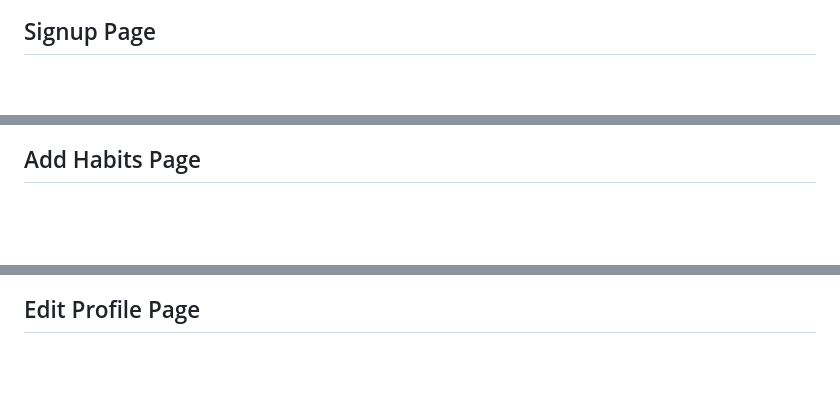
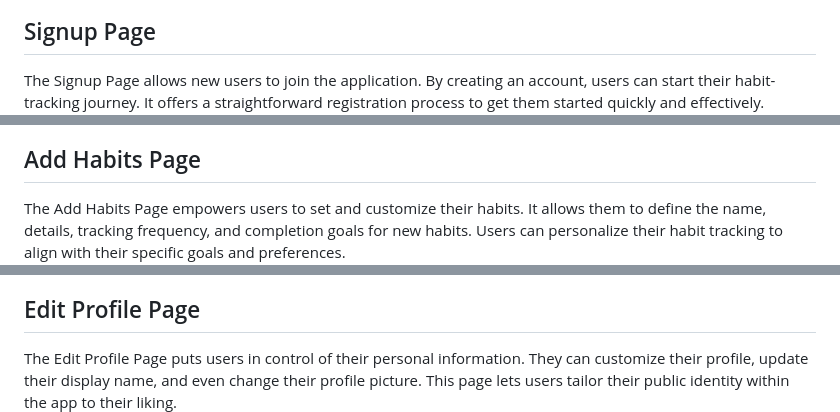
Before and after one commit to jflets/Habitize, a Markdown page: README.md, 3 parts joined by grey strips. Drawn GitHub-style; blank space fills up the shorter version.

```diff
--- a/README.md
+++ b/README.md
@@ -397,4 +406,5 @@ The `UserProfile` model represents user profiles.
   ![Login](/screenshots/login.png)
 ## Signup Page
+The Signup Page allows new users to join the application. By creating an account, users can start their habit-tracking journey. It offers a straightforward registration process to get them started quickly and effectively.
   ![Signup](/screenshots/signup.png)
 ## Help Page
@@ -403,4 +415,5 @@ The `UserProfile` model represents user profiles.
   ![Dashboard](/screenshots/dashboard.png)
 ## Add Habits Page
+The Add Habits Page empowers users to set and customize their habits. It allows them to define the name, details, tracking frequency, and completion goals for new habits. Users can personalize their habit tracking to align with their specific goals and preferences.
   ![Add Habits](/screenshots/add-habit.png)
 ## Edit Habits Page
@@ -409,3 +424,4 @@ The `UserProfile` model represents user profiles.
   ![View Profile](/screenshots/view-profile.png)
 ## Edit Profile Page
+The Edit Profile Page puts users in control of their personal information. They can customize their profile, update their display name, and even change their profile picture. This page lets users tailor their public identity within the app to their liking.
   ![Edit Profile](/screenshots/edit-profile.png)
```
Also changed, not shown: other parts of README.md (+13 -1 lines).
